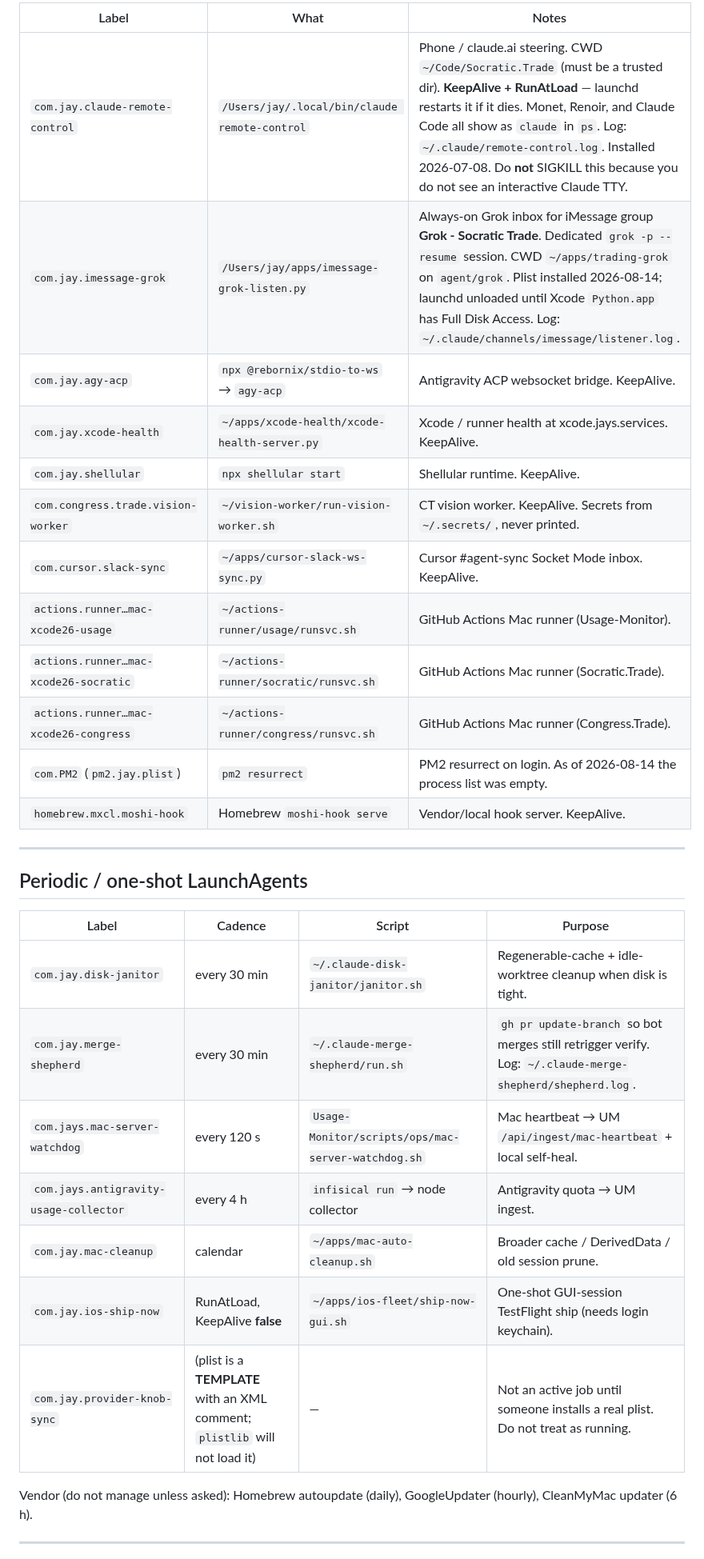
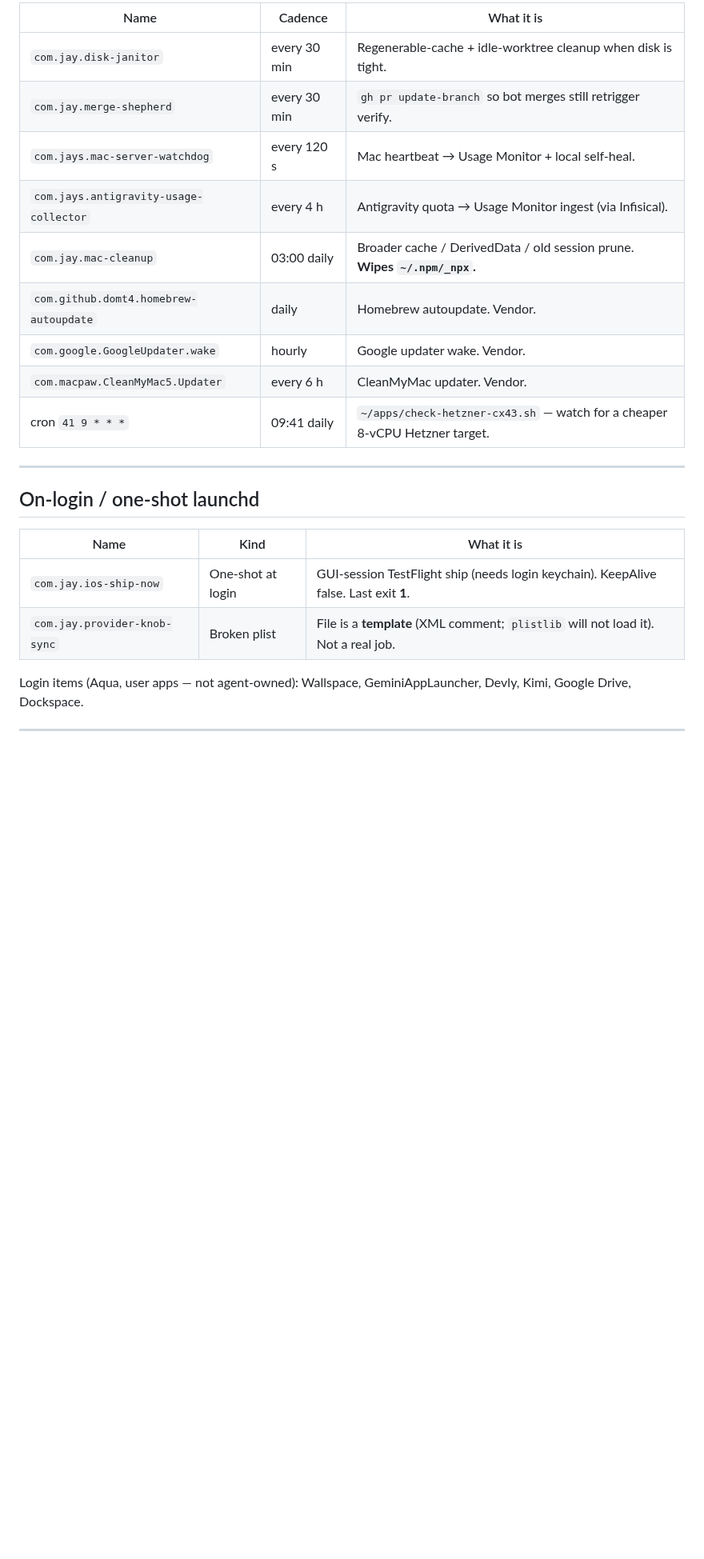
Before and after one commit to jaywedgeworth22/ai-fleet-coordinator, a Markdown page: docs/MAC-LOCAL-PROCESSES.md, the part around one of its changes. Shown at 80% size. Drawn GitHub-style; blank space fills up the shorter version.

```diff
--- a/docs/MAC-LOCAL-PROCESSES.md
+++ b/docs/MAC-LOCAL-PROCESSES.md
@@ -57,34 +81,26 @@ launchctl bootout gui/$(id -u)/<Label>        # stop (KeepAlive jobs will stay d
 
-| Label | What | Notes |
-|-------|------|--------|
-| `com.jay.claude-remote-control` | `/Users/jay/.local/bin/claude remote-control` | Phone / claude.ai steering.  CWD `~/Code/Socratic.Trade` (must be a trusted dir).  **KeepAlive + RunAtLoad** — launchd restarts it if it dies.  Monet, Renoir, and Claude Code all show as `claude` in `ps`.  Log: `~/.claude/remote-control.log`.  Installed 2026-07-08.  Do **not** SIGKILL this because you do not see an interactive Claude TTY. |
-| `com.jay.imessage-grok` | `/Users/jay/apps/imessage-grok-listen.py` | Always-on Grok inbox for iMessage group **Grok - Socratic Trade**.  Dedicated `grok -p --resume` session.  CWD `~/apps/trading-grok` on `agent/grok`.  Plist installed 2026-08-14; launchd unloaded until Xcode `Python.app` has Full Disk Access.  Log: `~/.claude/channels/imessage/listener.log`. |
-| `com.jay.agy-acp` | `npx @rebornix/stdio-to-ws` → `agy-acp` | Antigravity ACP websocket bridge.  KeepAlive. |
-| `com.jay.xcode-health` | `~/apps/xcode-health/xcode-health-server.py` | Xcode / runner health at xcode.jays.services.  KeepAlive. |
-| `com.jay.shellular` | `npx shellular start` | Shellular runtime.  KeepAlive. |
-| `com.congress.trade.vision-worker` | `~/vision-worker/run-vision-worker.sh` | CT vision worker.  KeepAlive.  Secrets from `~/.secrets/`, never printed. |
-| `com.cursor.slack-sync` | `~/apps/cursor-slack-ws-sync.py` | Cursor #agent-sync Socket Mode inbox.  KeepAlive. |
-| `actions.runner…mac-xcode26-usage` | `~/actions-runner/usage/runsvc.sh` | GitHub Actions Mac runner (Usage-Monitor). |
-| `actions.runner…mac-xcode26-socratic` | `~/actions-runner/socratic/runsvc.sh` | GitHub Actions Mac runner (Socratic.Trade). |
-| `actions.runner…mac-xcode26-congress` | `~/actions-runner/congress/runsvc.sh` | GitHub Actions Mac runner (Congress.Trade). |
-| `com.PM2` (`pm2.jay.plist`) | `pm2 resurrect` | PM2 resurrect on login.  As of 2026-08-14 the process list was empty. |
-| `homebrew.mxcl.moshi-hook` | Homebrew `moshi-hook serve` | Vendor/local hook server.  KeepAlive. |
+| Name | Cadence | What it is |
+|---|---|---|
+| `com.jay.disk-janitor` | every 30 min | Regenerable-cache + idle-worktree cleanup when disk is tight. |
+| `com.jay.merge-shepherd` | every 30 min | `gh pr update-branch` so bot merges still retrigger verify. |
+| `com.jays.mac-server-watchdog` | every 120 s | Mac heartbeat → Usage Monitor + local self-heal. |
+| `com.jays.antigravity-usage-collector` | every 4 h | Antigravity quota → Usage Monitor ingest (via Infisical). |
+| `com.jay.mac-cleanup` | 03:00 daily | Broader cache / DerivedData / old session prune.  **Wipes `~/.npm/_npx`.** |
+| `com.github.domt4.homebrew-autoupdate` | daily | Homebrew autoupdate.  Vendor. |
+| `com.google.GoogleUpdater.wake` | hourly | Google updater wake.  Vendor. |
+| `com.macpaw.CleanMyMac5.Updater` | every 6 h | CleanMyMac updater.  Vendor. |
+| cron `41 9 * * *` | 09:41 daily | `~/apps/check-hetzner-cx43.sh` — watch for a cheaper 8-vCPU Hetzner target. |
 
 ---
 
-## Periodic / one-shot LaunchAgents
+## On-login / one-shot launchd
 
-| Label | Cadence | Script | Purpose |
-|-------|---------|--------|---------|
-| `com.jay.disk-janitor` | every 30 min | `~/.claude-disk-janitor/janitor.sh` | Regenerable-cache + idle-worktree cleanup when disk is tight. |
-| `com.jay.merge-shepherd` | every 30 min | `~/.claude-merge-shepherd/run.sh` | `gh pr update-branch` so bot merges still retrigger verify.  Log: `~/.claude-merge-shepherd/shepherd.log`. |
-| `com.jays.mac-server-watchdog` | every 120 s | `Usage-Monitor/scripts/ops/mac-server-watchdog.sh` | Mac heartbeat → UM `/api/ingest/mac-heartbeat` + local self-heal. |
-| `com.jays.antigravity-usage-collector` | every 4 h | `infisical run` → node collector | Antigravity quota → UM ingest. |
-| `com.jay.mac-cleanup` | calendar | `~/apps/mac-auto-cleanup.sh` | Broader cache / DerivedData / old session prune. |
-| `com.jay.ios-ship-now` | RunAtLoad, KeepAlive **false** | `~/apps/ios-fleet/ship-now-gui.sh` | One-shot GUI-session TestFlight ship (needs login keychain). |
-| `com.jay.provider-knob-sync` | (plist is a **TEMPLATE** with an XML comment; `plistlib` will not load it) | — | Not an active job until someone installs a real plist.  Do not treat as running. |
+| Name | Kind | What it is |
+|---|---|---|
+| `com.jay.ios-ship-now` | One-shot at login | GUI-session TestFlight ship (needs login keychain).  KeepAlive false.  Last exit **1**. |
+| `com.jay.provider-knob-sync` | Broken plist | File is a **template** (XML comment; `plistlib` will not load it).  Not a real job. |
 
-Vendor (do not manage unless asked): Homebrew autoupdate (daily), GoogleUpdater (hourly), CleanMyMac updater (6 h).
+Login items (Aqua, user apps — not agent-owned): Wallspace, GeminiAppLauncher, Devly, Kimi, Google Drive, Dockspace.
 
 ---
 
```
Also changed, not shown: other parts of docs/MAC-LOCAL-PROCESSES.md (+99 -53 lines), AGENT-SYNC.md (+15 -6 lines), TEMPLATE-AGENTS.md (+8 -6 lines).
